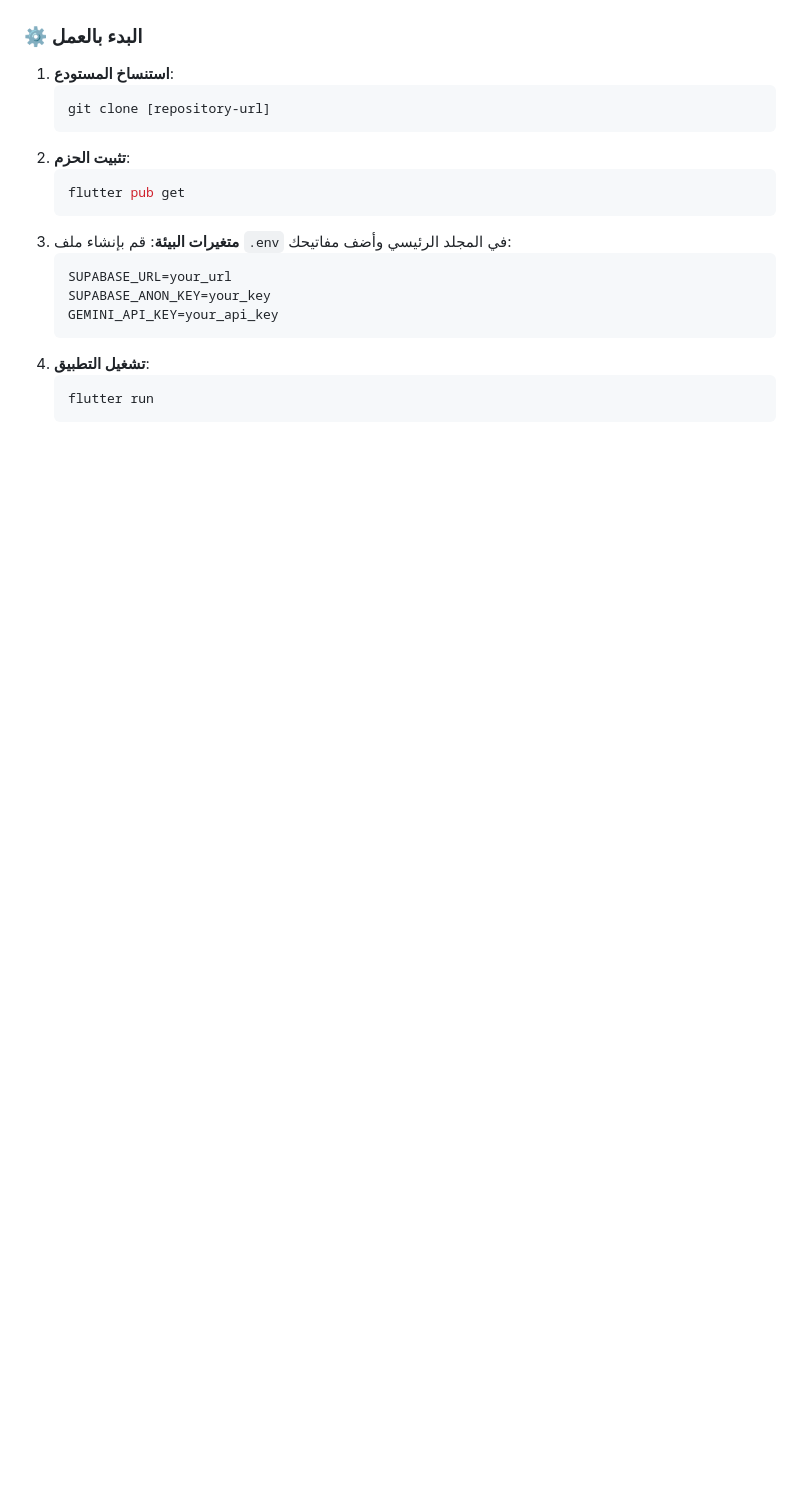
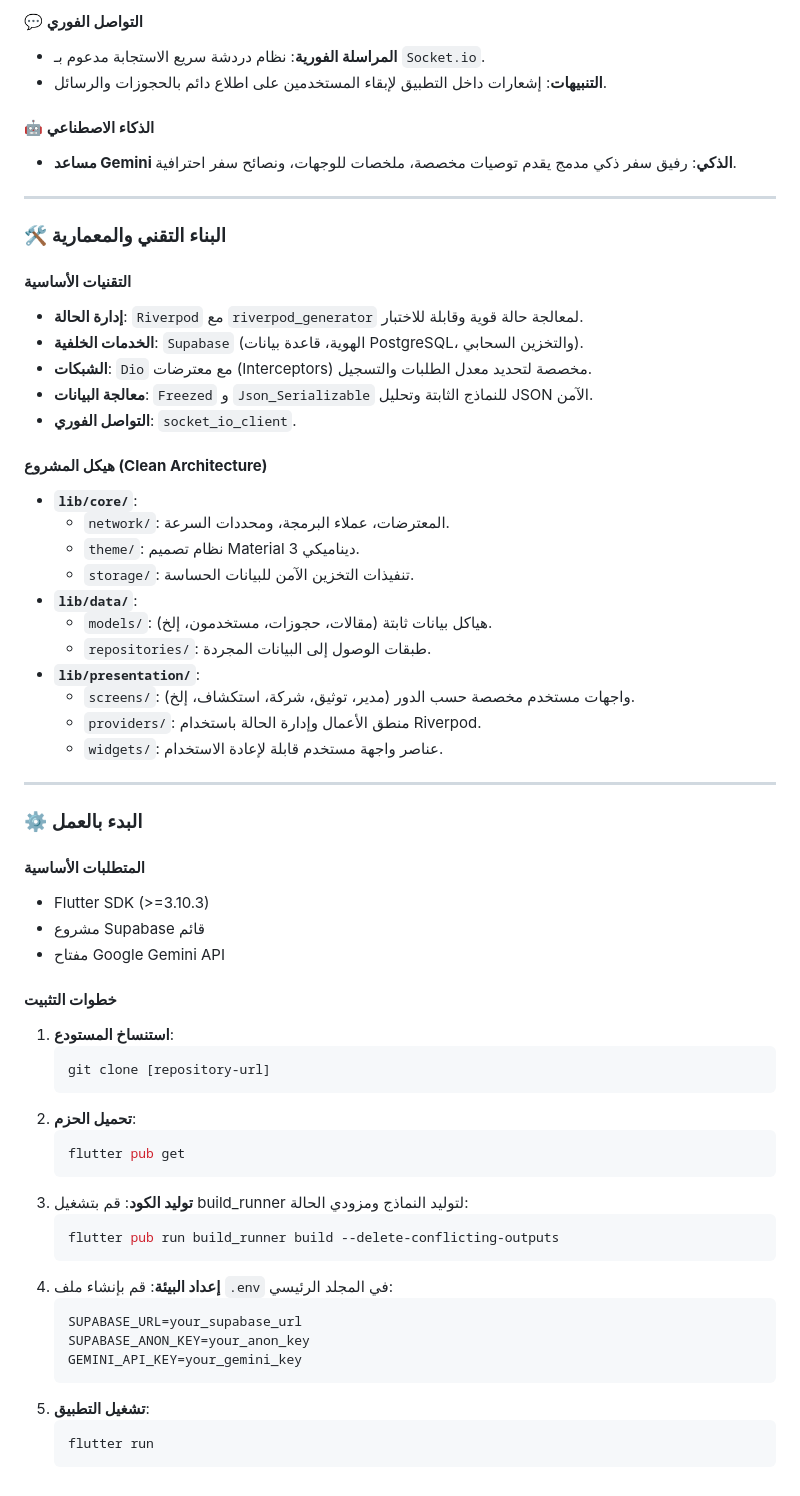
Before and after one commit to Eslam-Fathi/flutter_tourism_app_26, a Markdown page: README.md, the part around one of its changes. Drawn GitHub-style; blank space fills up the shorter version.

````diff
--- a/README.md
+++ b/README.md
@@ -95,21 +135,65 @@ The project follows **Clean Architecture** principles to ensure scalability and
+#### 💬 التواصل الفوري
+- **المراسلة الفورية**: نظام دردشة سريع الاستجابة مدعوم بـ `Socket.io`.
+- **التنبيهات**: إشعارات داخل التطبيق لإبقاء المستخدمين على اطلاع دائم بالحجوزات والرسائل.
+
+#### 🤖 الذكاء الاصطناعي
+- **مساعد Gemini الذكي**: رفيق سفر ذكي مدمج يقدم توصيات مخصصة، ملخصات للوجهات، ونصائح سفر احترافية.
+
+---
+
+### 🛠️ البناء التقني والمعمارية
+
+#### **التقنيات الأساسية**
+- **إدارة الحالة**: `Riverpod` مع `riverpod_generator` لمعالجة حالة قوية وقابلة للاختبار.
+- **الخدمات الخلفية**: `Supabase` (الهوية، قاعدة بيانات PostgreSQL، والتخزين السحابي).
+- **الشبكات**: `Dio` مع معترضات (Interceptors) مخصصة لتحديد معدل الطلبات والتسجيل.
+- **معالجة البيانات**: `Freezed` و `Json_Serializable` للنماذج الثابتة وتحليل JSON الآمن.
+- **التواصل الفوري**: `socket_io_client`.
+
+#### **هيكل المشروع (Clean Architecture)**
+- **`lib/core/`**:
+    - `network/`: المعترضات، عملاء البرمجة، ومحددات السرعة.
+    - `theme/`: نظام تصميم Material 3 ديناميكي.
+    - `storage/`: تنفيذات التخزين الآمن للبيانات الحساسة.
+- **`lib/data/`**:
+    - `models/`: هياكل بيانات ثابتة (مقالات، حجوزات، مستخدمون، إلخ).
+    - `repositories/`: طبقات الوصول إلى البيانات المجردة.
+- **`lib/presentation/`**:
+    - `screens/`: واجهات مستخدم مخصصة حسب الدور (مدير، توثيق، شركة، استكشاف، إلخ).
+    - `providers/`: منطق الأعمال وإدارة الحالة باستخدام Riverpod.
+    - `widgets/`: عناصر واجهة مستخدم قابلة لإعادة الاستخدام.
+
+---
 
 ### ⚙️ البدء بالعمل
+
+#### **المتطلبات الأساسية**
+- Flutter SDK (>=3.10.3)
+- مشروع Supabase قائم
+- مفتاح Google Gemini API
+
+#### **خطوات التثبيت**
 1.  **استنساخ المستودع**:
     ```bash
     git clone [repository-url]
     ```
-2.  **تثبيت الحزم**:
+2.  **تحميل الحزم**:
     ```bash
     flutter pub get
     ```
-3.  **متغيرات البيئة**:
-    قم بإنشاء ملف `.env` في المجلد الرئيسي وأضف مفاتيحك:
+3.  **توليد الكود**:
+    قم بتشغيل build_runner لتوليد النماذج ومزودي الحالة:
+    ```bash
+    flutter pub run build_runner build --delete-conflicting-outputs
+    ```
+4.  **إعداد البيئة**:
+    قم بإنشاء ملف `.env` في المجلد الرئيسي:
     ```env
-    SUPABASE_URL=your_url
-    SUPABASE_ANON_KEY=your_key
-    GEMINI_API_KEY=your_api_key
+    SUPABASE_URL=your_supabase_url
+    SUPABASE_ANON_KEY=your_anon_key
+    GEMINI_API_KEY=your_gemini_key
     ```
-4.  **تشغيل التطبيق**:
+5.  **تشغيل التطبيق**:
     ```bash
     flutter run
     ```
````
Also changed, not shown: other parts of README.md (+99 -59 lines).
